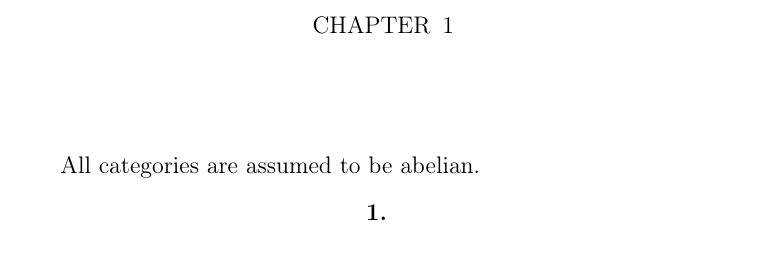
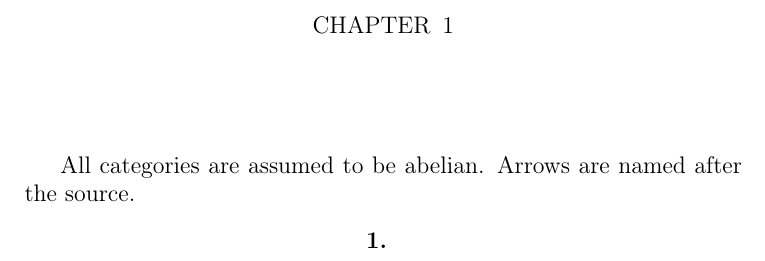
Before and after one commit to pronkedelic/weibel-intro-hom-alg, a LaTeX book (main.tex, which reads ch - Copy/ch.tex): part of page 5 of 39, cut so that both start at the same text. Compiled offline with pdfLaTeX.

Commit message:
added convention for naming arrows

```diff
--- a/ch - Copy/ch.tex
+++ b/ch - Copy/ch.tex
@@ -1,5 +1,5 @@
 \chapter{}
-All categories are assumed to be abelian.
+All categories are assumed to be abelian. Arrows are named after the source.
 \subfile{sec - Copy/sec.tex}
 \subfile{sec - Copy (2)/sec.tex}
 \subfile{sec - Copy (3)/sec.tex}
```
Also changed, not shown: main.pdf.
